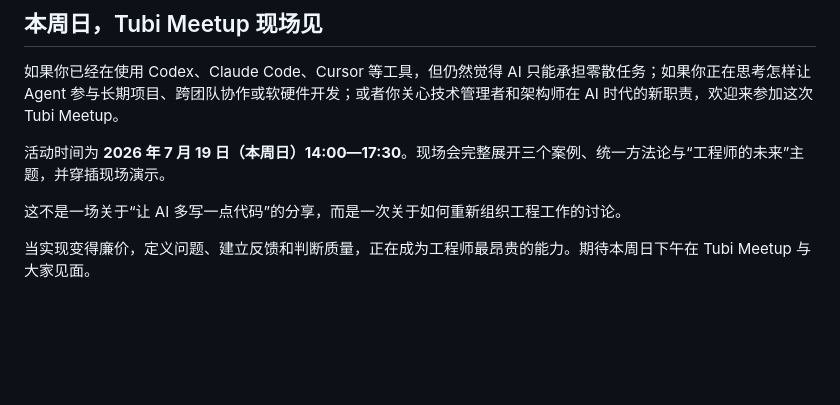
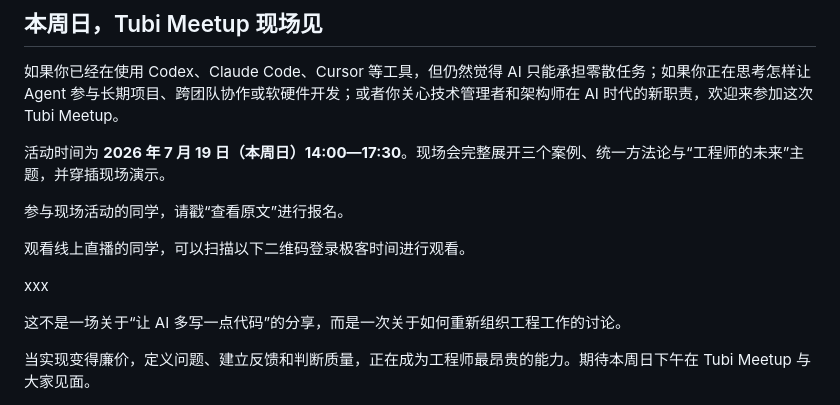
Before and after one commit to tyrchen/20260719-slides, a Markdown page: tubi-meetup-blog.md, the part around the change. GitHub-like rendering; blank space fills up the shorter version.

Commit message:
chore: update blog

```diff
--- a/tubi-meetup-blog.md
+++ b/tubi-meetup-blog.md
@@ -84,6 +84,12 @@ Rustack 的最终验证者是测试、兼容性套件和 Benchmark；可穿戴
 
 活动时间为 **2026 年 7 月 19 日（本周日）14:00—17:30**。现场会完整展开三个案例、统一方法论与“工程师的未来”主题，并穿插现场演示。
 
+参与现场活动的同学，请戳“查看原文”进行报名。
+
+观看线上直播的同学，可以扫描以下二维码登录极客时间进行观看。
+
+xxx
+
 这不是一场关于“让 AI 多写一点代码”的分享，而是一次关于如何重新组织工程工作的讨论。
 
 当实现变得廉价，定义问题、建立反馈和判断质量，正在成为工程师最昂贵的能力。期待本周日下午在 Tubi Meetup 与大家见面。
```
